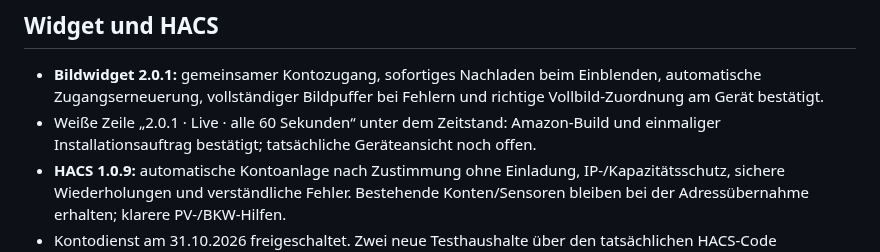
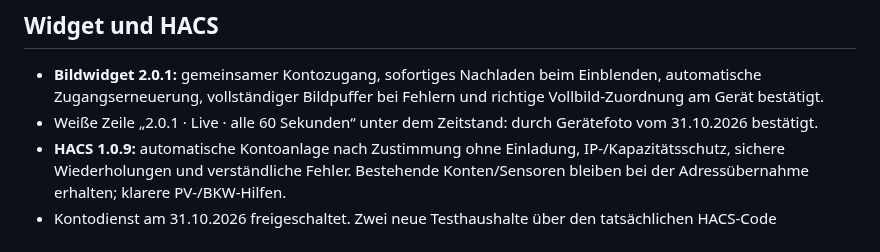
Before and after one commit to kulmi84/solaranlage-echo-show, a Markdown page: docs/ALEXA-STATUS.md, the part around the change. GitHub-like rendering.

```diff
--- a/docs/ALEXA-STATUS.md
+++ b/docs/ALEXA-STATUS.md
@@ -3,7 +3,7 @@
 ## Widget und HACS
 
 - **Bildwidget 2.0.1:** gemeinsamer Kontozugang, sofortiges Nachladen beim Einblenden, automatische Zugangserneuerung, vollständiger Bildpuffer bei Fehlern und richtige Vollbild-Zuordnung am Gerät bestätigt.
-- Weiße Zeile „2.0.1 · Live · alle 60 Sekunden“ unter dem Zeitstand: Amazon-Build und einmaliger Installationsauftrag bestätigt; tatsächliche Geräteansicht noch offen.
+- Weiße Zeile „2.0.1 · Live · alle 60 Sekunden“ unter dem Zeitstand: durch Gerätefoto vom 31.10.2026 bestätigt.
 - **HACS 1.0.9:** automatische Kontoanlage nach Zustimmung ohne Einladung, IP-/Kapazitätsschutz, sichere Wiederholungen und verständliche Fehler. Bestehende Konten/Sensoren bleiben bei der Adressübernahme erhalten; klarere PV-/BKW-Hilfen.
 - Kontodienst am 31.10.2026 freigeschaltet. Zwei neue Testhaushalte über den tatsächlichen HACS-Code angemeldet, getrennte Werte hochgeladen und über bestehendes OAuth abgerufen; danach Testhaushalte gelöscht. Die vier bisherigen Haushalte und ihre Tokenanzahlen blieben erhalten. 28 Python- und 24 Backendtests bestanden.
 - Noch offen: echte HA-Oberflächenabnahme einer Neueinrichtung und Updates der externen Bestandsinstallationen. Keine neue öffentliche Amazon-Widget-Freigabe.
```
Also changed, not shown: README.md (+10 -8 lines), docs/screenshots/echo-show-vollbild.jpg (added), docs/screenshots/echo-show-widget-2.0.1.jpg (added).
